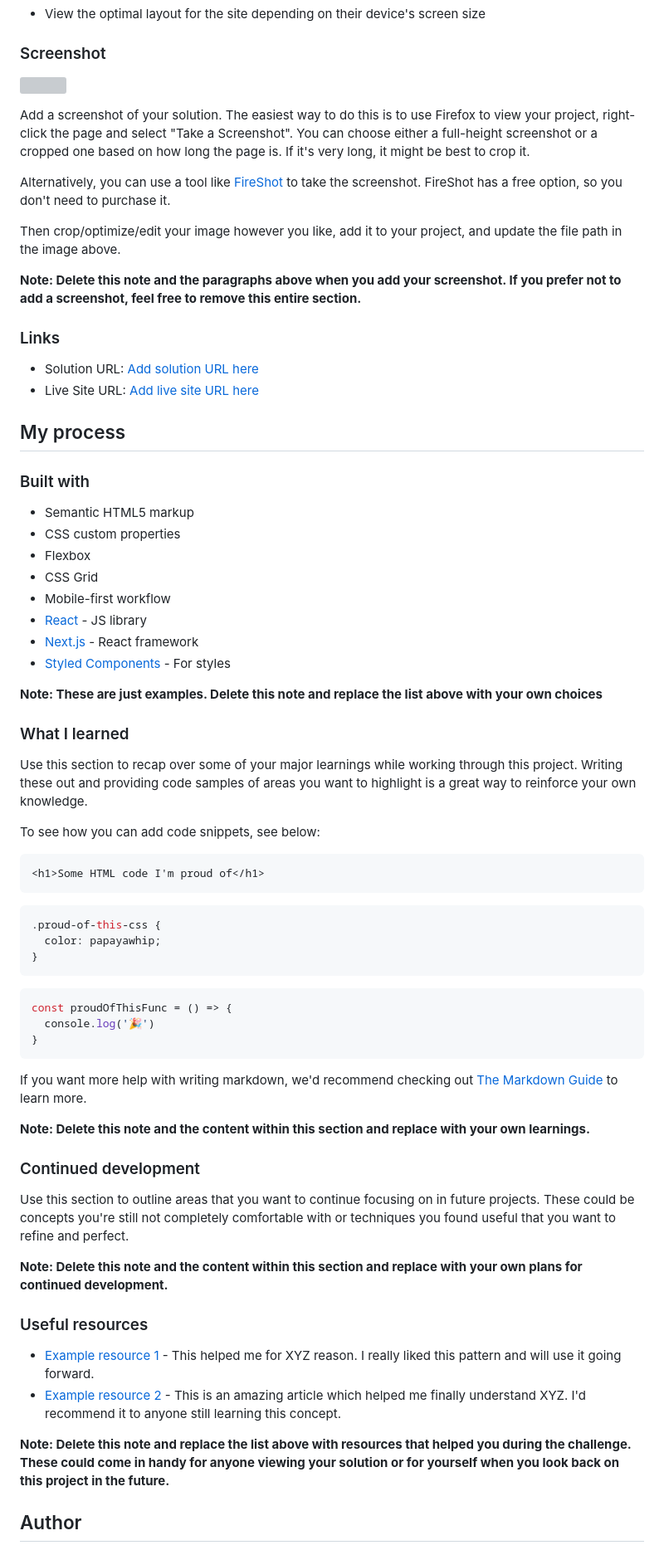
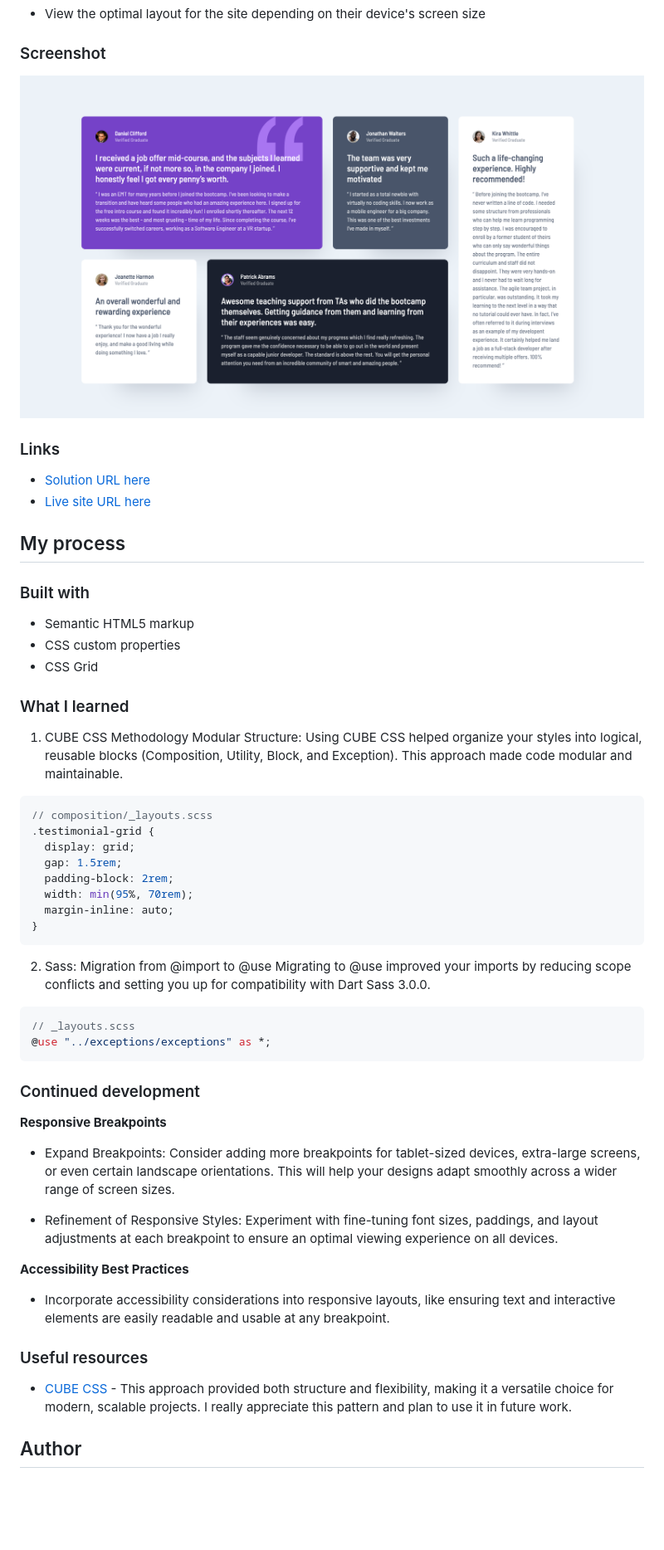
Before and after one commit to lgwarda/testimonials-grid-section, a Markdown page: README-template.md, the part around the change printed below. Shown: that part at 83% size. GitHub-like rendering; pictures changed too: screenshot.png (added); blank space fills up the shorter version; grey boxes are pictures that could not be loaded.

Commit message:
docs: update README and add screenshot

````diff
--- a/README-template.md
+++ b/README-template.md
@@ -28,20 +28,12 @@ Users should be able to:
 
 ### Screenshot
 
-![](./screenshot.jpg)
-
-Add a screenshot of your solution. The easiest way to do this is to use Firefox to view your project, right-click the page and select "Take a Screenshot". You can choose either a full-height screenshot or a cropped one based on how long the page is. If it's very long, it might be best to crop it.
-
-Alternatively, you can use a tool like [FireShot](https://getfireshot.com/) to take the screenshot. FireShot has a free option, so you don't need to purchase it.
-
-Then crop/optimize/edit your image however you like, add it to your project, and update the file path in the image above.
-
-**Note: Delete this note and the paragraphs above when you add your screenshot. If you prefer not to add a screenshot, feel free to remove this entire section.**
+![](./screenshot.png)
 
 ### Links
 
-- Solution URL: [Add solution URL here](https://your-solution-url.com)
-- Live Site URL: [Add live site URL here](https://your-live-site-url.com)
+- [Solution URL here](https://github.com/lgwarda/testimonials-grid-section.git)
+- [Live site URL here](https://lgwarda.github.io/testimonials-grid-section/)
 
 ## My process
 
@@ -49,51 +41,47 @@ Then crop/optimize/edit your image however you like, add it to your project, and
 
 - Semantic HTML5 markup
 - CSS custom properties
-- Flexbox
 - CSS Grid
-- Mobile-first workflow
-- [React](https://reactjs.org/) - JS library
-- [Next.js](https://nextjs.org/) - React framework
-- [Styled Components](https://styled-components.com/) - For styles
-
-**Note: These are just examples. Delete this note and replace the list above with your own choices**
 
 ### What I learned
 
-Use this section to recap over some of your major learnings while working through this project. Writing these out and providing code samples of areas you want to highlight is a great way to reinforce your own knowledge.
+1. CUBE CSS Methodology
+   Modular Structure: Using CUBE CSS helped organize your styles into logical, reusable blocks (Composition, Utility, Block, and Exception). This approach made code modular and maintainable.
 
-To see how you can add code snippets, see below:
-
-```html
-<h1>Some HTML code I'm proud of</h1>
-```
-```css
-.proud-of-this-css {
-  color: papayawhip;
-}
-```
-```js
-const proudOfThisFunc = () => {
-  console.log('🎉')
+```scss
+// composition/_layouts.scss
+.testimonial-grid {
+  display: grid;
+  gap: 1.5rem;
+  padding-block: 2rem;
+  width: min(95%, 70rem);
+  margin-inline: auto;
 }
 ```
 
-If you want more help with writing markdown, we'd recommend checking out [The Markdown Guide](https://www.markdownguide.org/) to learn more.
+2. Sass: Migration from @import to @use
+   Migrating to @use improved your imports by reducing scope conflicts and setting you up for compatibility with Dart Sass 3.0.0.
 
-**Note: Delete this note and the content within this section and replace with your own learnings.**
+```scss
+// _layouts.scss
+@use "../exceptions/exceptions" as *;
+```
 
 ### Continued development
 
-Use this section to outline areas that you want to continue focusing on in future projects. These could be concepts you're still not completely comfortable with or techniques you found useful that you want to refine and perfect.
+**Responsive Breakpoints**
 
-**Note: Delete this note and the content within this section and replace with your own plans for continued development.**
+- Expand Breakpoints: Consider adding more breakpoints for tablet-sized devices, extra-large screens, or even certain landscape orientations. This will help your designs adapt smoothly across a wider range of screen sizes.
+
+- Refinement of Responsive Styles: Experiment with fine-tuning font sizes, paddings, and layout adjustments at each breakpoint to ensure an optimal viewing experience on all devices.
+
+**Accessibility Best Practices**
+
+- Incorporate accessibility considerations into responsive layouts, like ensuring text and interactive elements are easily readable and usable at any breakpoint.
 
 ### Useful resources
 
-- [Example resource 1](https://www.example.com) - This helped me for XYZ reason. I really liked this pattern and will use it going forward.
-- [Example resource 2](https://www.example.com) - This is an amazing article which helped me finally understand XYZ. I'd recommend it to anyone still learning this concept.
-
-**Note: Delete this note and replace the list above with resources that helped you during the challenge. These could come in handy for anyone viewing your solution or for yourself when you look back on this project in the future.**
+- [CUBE CSS](https://cube.fyi/) - This approach provided both structure and flexibility, making it a versatile choice for modern, scalable projects. I really appreciate this pattern and plan to use it in future work.
 
 ## Author
 
````
Also changed, not shown: other parts of README-template.md (+2 -8 lines), README.md (deleted, +0 -91 lines).
